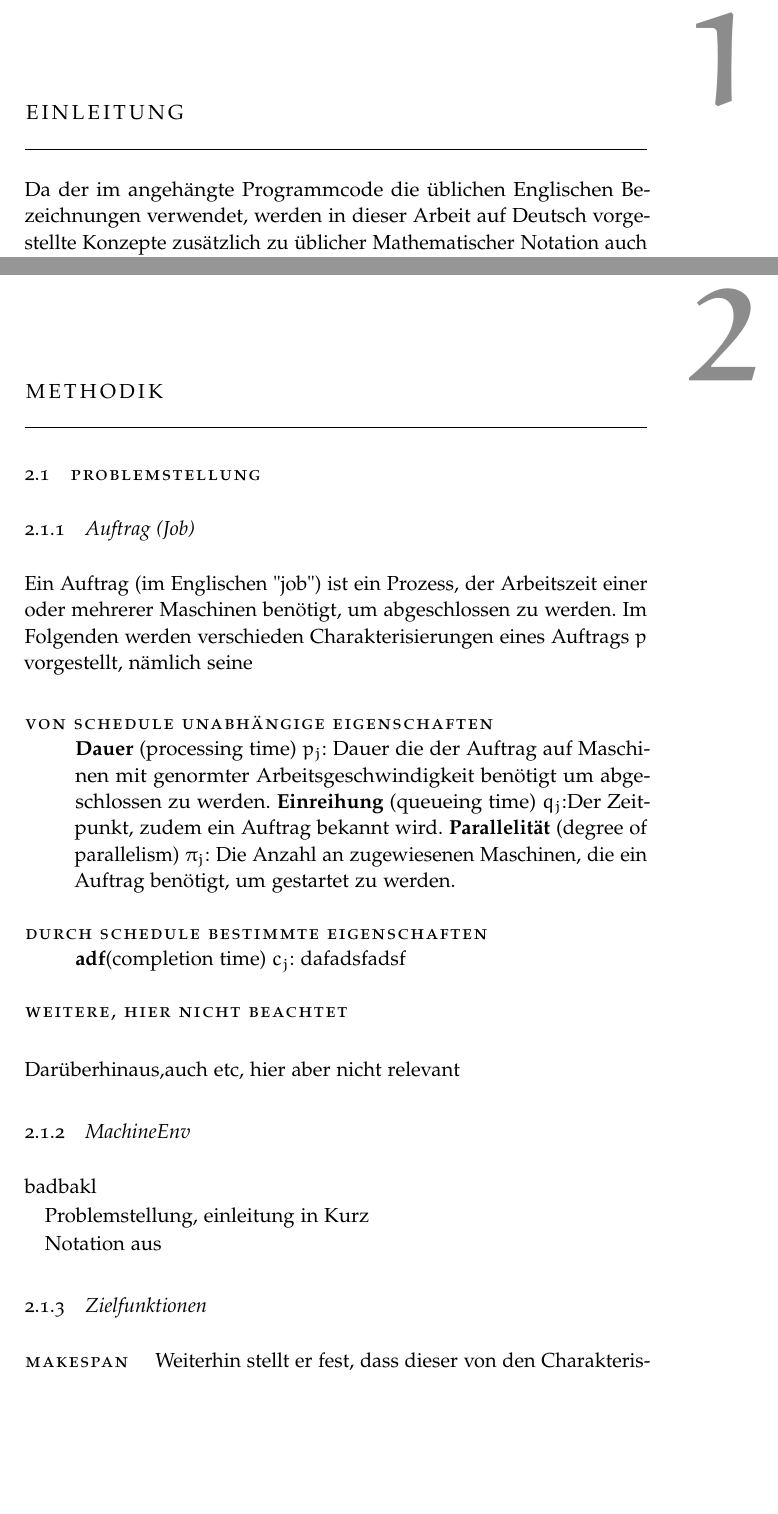
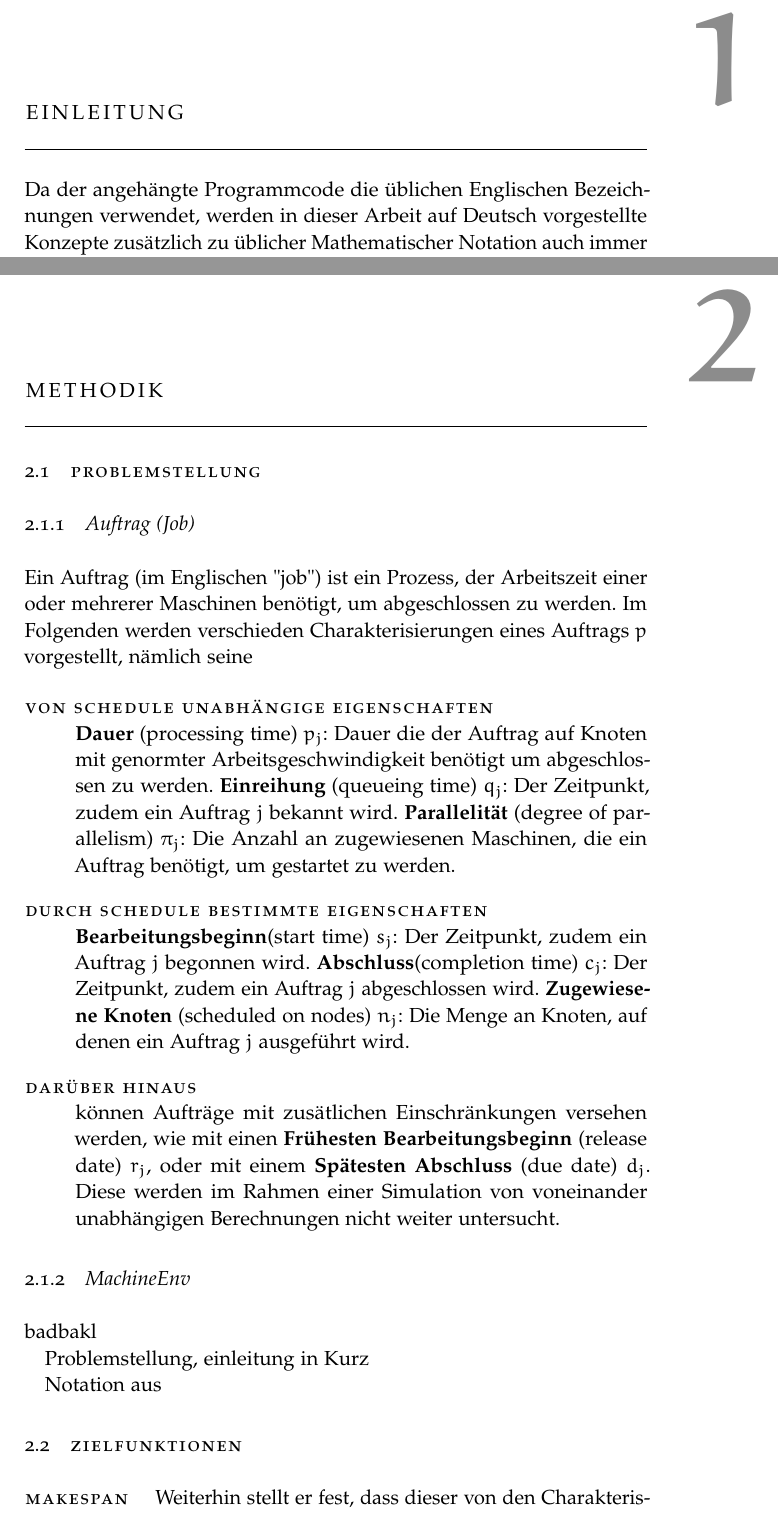
Before and after one commit to HendrikRassmann/BAGit, a LaTeX thesis (thesis.tex, which reads chapter/1-einleitung-hendrik.tex, chapter/2-methodik.tex): two parts of pages 5 and 7 of 9, joined at a grey line, cut so that both start at the same text, the shorter picture padded with empty space. Compiled offline with pdfLaTeX.

Commit message:
methodik weiter gemacht

```diff
--- a/chapter/1-einleitung-hendrik.tex
+++ b/chapter/1-einleitung-hendrik.tex
@@ -2,4 +2,4 @@
 \label{chap:ein}
 
 %ENDE
-Da der im angehängte Programmcode die üblichen Englischen Bezeichnungen verwendet, werden in dieser Arbeit auf Deutsch vorgestellte Konzepte zusätzlich zu üblicher Mathematischer Notation auch immer einmal auf Englisch betitelt.
+Da der angehängte Programmcode die üblichen Englischen Bezeichnungen verwendet, werden in dieser Arbeit auf Deutsch vorgestellte Konzepte zusätzlich zu üblicher Mathematischer Notation auch immer einmal auf Englisch betitelt.
--- a/chapter/2-methodik.tex
+++ b/chapter/2-methodik.tex
@@ -3,19 +3,23 @@
 
 \section{Problemstellung}
 
+
 \subsection{Auftrag (Job)}
 Ein Auftrag (im Englischen "job") ist ein Prozess, der Arbeitszeit einer oder mehrerer Maschinen benötigt, um abgeschlossen zu werden. Im Folgenden werden verschieden Charakterisierungen eines Auftrags $p$ vorgestellt, nämlich seine
 
 \begin{description}
-	\item[Von Schedule unabhängige Eigenschaften] \hfil \\
-\textbf{Dauer} (processing time) $p_j$: Dauer die der Auftrag auf Maschinen mit genormter Arbeitsgeschwindigkeit benötigt um abgeschlossen zu werden.
-\textbf{Einreihung} (queueing time) $q_j$:Der Zeitpunkt, zudem ein Auftrag bekannt wird.
+\item[Von Schedule unabhängige Eigenschaften] \hfil \\
+\textbf{Dauer} (processing time) $p_j$: Dauer die der Auftrag auf Knoten mit genormter Arbeitsgeschwindigkeit benötigt um abgeschlossen zu werden.
+\textbf{Einreihung} (queueing time) $q_j$: Der Zeitpunkt, zudem ein Auftrag $j$ bekannt wird.
 \textbf{Parallelität} (degree of parallelism) $\pi_j$: Die Anzahl an zugewiesenen Maschinen, die ein Auftrag benötigt, um gestartet zu werden.
 \item[Durch Schedule bestimmte Eigenschaften]\hfill \\
-\textbf{adf}(completion time) $c_j$: dafadsfadsf
-\item[weitere, hier nicht beachtet]
+\textbf{Bearbeitungsbeginn}(start time) $s_j$: Der Zeitpunkt, zudem ein Auftrag $j$ begonnen wird.
+\textbf{Abschluss}(completion time) $c_j$: Der Zeitpunkt, zudem ein Auftrag $j$ abgeschlossen wird.
+\textbf{Zugewiesene Knoten} (scheduled on nodes) $n_j$: Die Menge an Knoten, auf denen ein Auftrag $j$ ausgeführt wird.
+
+\item[Darüber hinaus] \hfil \\
+können Aufträge mit zusätlichen Einschränkungen versehen werden, wie mit einen \textbf{Frühesten Bearbeitungsbeginn} (release date) $r_j$, oder mit einem \textbf{Spätesten Abschluss} (due date) $d_j$. Diese werden im Rahmen einer Simulation von voneinander unabhängigen Berechnungen nicht weiter untersucht.
 \end{description}
-Darüberhinaus,auch etc, hier aber nicht relevant
 
 
 \subsection{MachineEnv}
@@ -25,7 +29,7 @@ Problemstellung, einleitung in Kurz
 
 Notation aus
 
-\subsection{Zielfunktionen}
+\section{Zielfunktionen}
 
 \paragraph{Makespan}
 
```
Also changed, not shown: chapter/2-methodik.tex (4 more changed lines).
